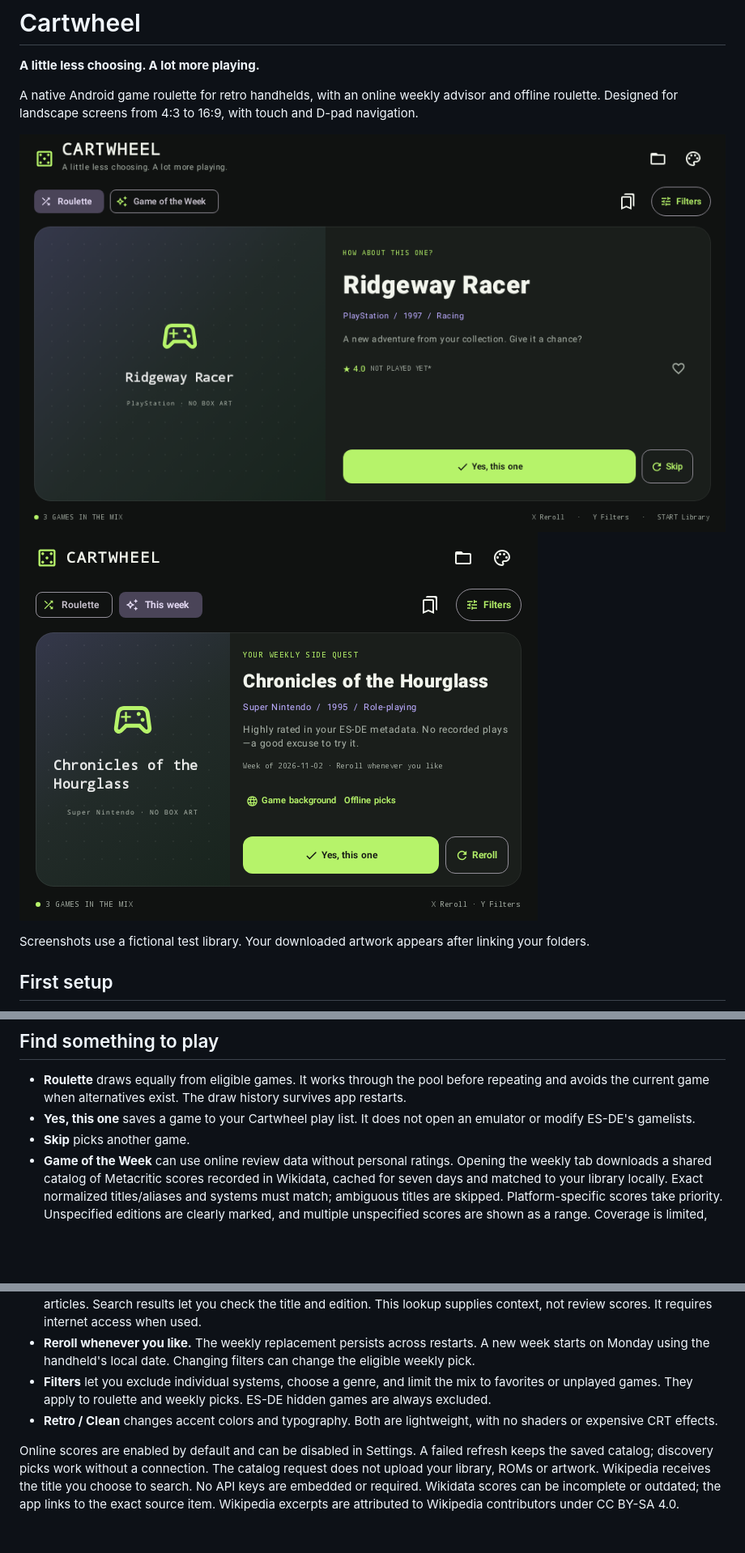
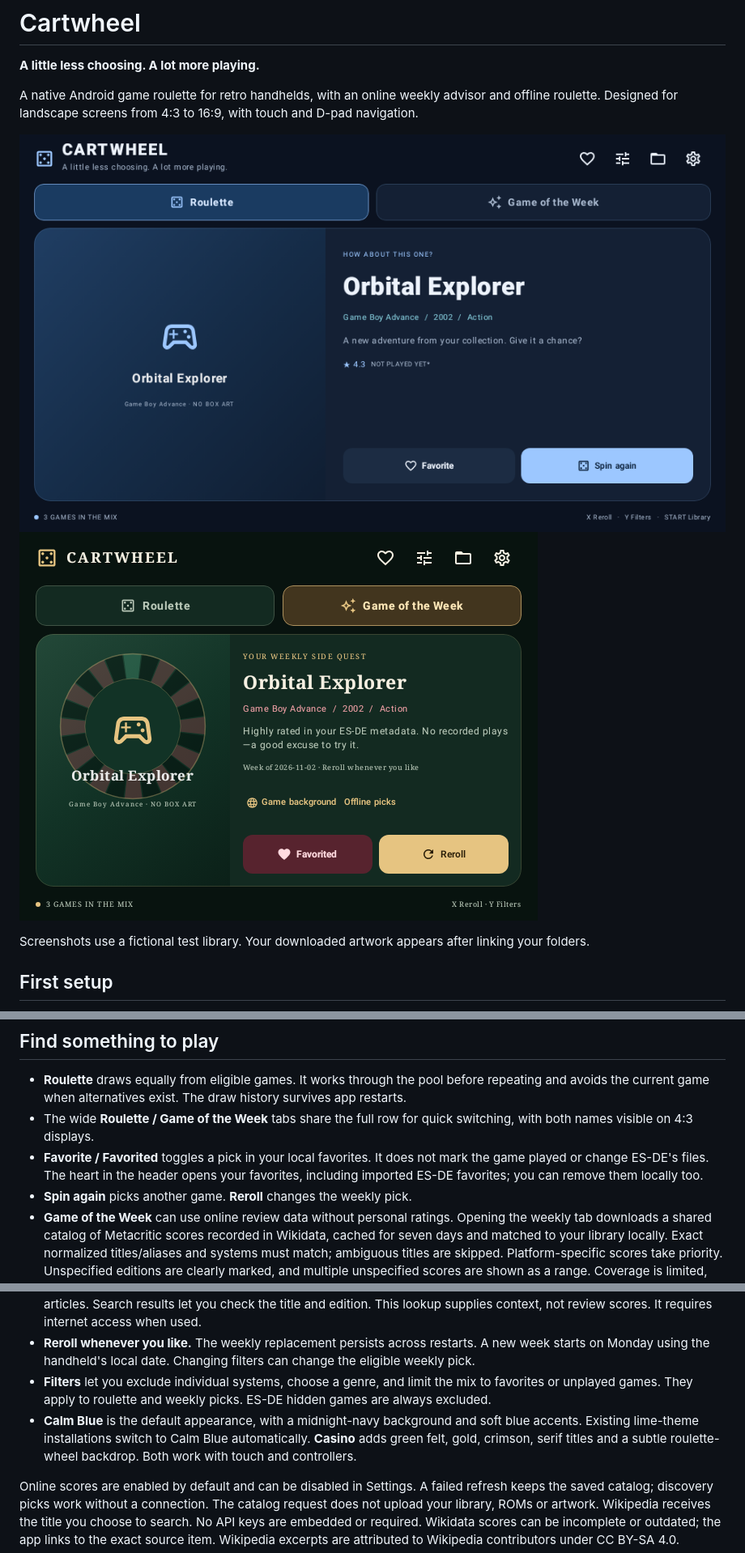
Before and after one commit to TygerBDevTeam/cartwheel-android, a Markdown page: README.md, 3 parts joined by grey strips. Shown at 81% size. Rendered like a GitHub page; pictures changed too: docs/screenshots/casino-weekly-4x3.png (added), docs/screenshots/roulette-16x9.png, docs/screenshots/weekly-4x3.png; blank space fills up the shorter version.

Commit message:
Widen mode tabs, add favorites actions and refresh app themes

```diff
--- a/README.md
+++ b/README.md
@@ -5,7 +5,7 @@
 A native Android game roulette for retro handhelds, with an online weekly advisor and offline roulette. Designed for landscape screens from 4:3 to 16:9, with touch and D-pad navigation.
 
 ![Roulette on a 16:9 screen](docs/screenshots/roulette-16x9.png)
-![Weekly pick on a 4:3 screen](docs/screenshots/weekly-4x3.png)
+![Casino theme on a 4:3 screen](docs/screenshots/casino-weekly-4x3.png)
 
 Screenshots use a fictional test library. Your downloaded artwork appears after linking your folders.
 
@@ -38,13 +38,14 @@ ES-DE/
 ## Find something to play
 
 - **Roulette** draws equally from eligible games. It works through the pool before repeating and avoids the current game when alternatives exist. The draw history survives app restarts.
-- **Yes, this one** saves a game to your Cartwheel play list. It does not open an emulator or modify ES-DE's gamelists.
-- **Skip** picks another game.
+- The wide **Roulette / Game of the Week** tabs share the full row for quick switching, with both names visible on 4:3 displays.
+- **Favorite / Favorited** toggles a pick in your local favorites. It does not mark the game played or change ES-DE's files. The heart in the header opens your favorites, including imported ES-DE favorites; you can remove them locally too.
+- **Spin again** picks another game. **Reroll** changes the weekly pick.
 - **Game of the Week** can use online review data without personal ratings. Opening the weekly tab downloads a shared catalog of Metacritic scores recorded in Wikidata, cached for seven days and matched to your library locally. Exact normalized titles/aliases and systems must match; ambiguous titles are skipped. Platform-specific scores take priority. Unspecified editions are clearly marked, and multiple unspecified scores are shown as a range. Coverage is limited, especially for older systems. Eligible matches scoring at least 75/100 get priority; if there are none, you receive a discovery pick. Every fourth reroll explores the wider library. Scraped ratings and no recorded plays are also selection signals.
 - **Game background** searches Wikipedia for the picked game and shows attributed excerpts with links to the original articles. Search results let you check the title and edition. This lookup supplies context, not review scores. It requires internet access when used.
 - **Reroll whenever you like.** The weekly replacement persists across restarts. A new week starts on Monday using the handheld's local date. Changing filters can change the eligible weekly pick.
 - **Filters** let you exclude individual systems, choose a genre, and limit the mix to favorites or unplayed games. They apply to roulette and weekly picks. ES-DE hidden games are always excluded.
-- **Retro / Clean** changes accent colors and typography. Both are lightweight, with no shaders or expensive CRT effects.
+- **Calm Blue** is the default appearance, with a midnight-navy background and soft blue accents. Existing lime-theme installations switch to Calm Blue automatically. **Casino** adds green felt, gold, crimson, serif titles and a subtle roulette-wheel backdrop. Both work with touch and controllers.
 
 Online scores are enabled by default and can be disabled in Settings. A failed refresh keeps the saved catalog; discovery picks work without a connection. The catalog request does not upload your library, ROMs or artwork. Wikipedia receives the title you choose to search. No API keys are embedded or required. Wikidata scores can be incomplete or outdated; the app links to the exact source item. Wikipedia excerpts are attributed to Wikipedia contributors under CC BY-SA 4.0.
 
```
Also changed, not shown: other parts of README.md (+1 -1 lines), RELEASE_NOTES.md (+11 -28 lines), docs/screenshots/updates-4x3.png, 10 other files.
